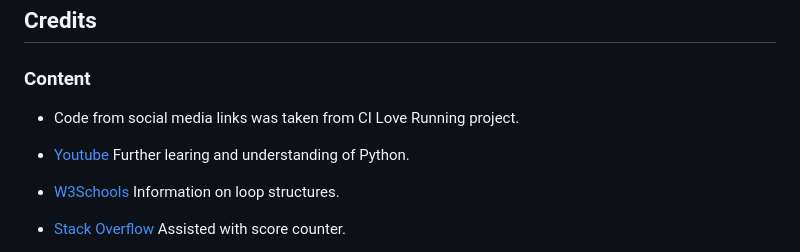
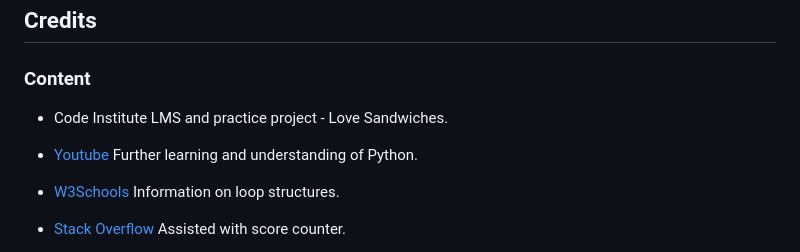
Before and after one commit to Code-Institute-Submissions/Code-Institute-Submissions-raccodes09-pp3-rock.paper.scissors, a Markdown page: README.md, the part around the change. GitHub-like rendering.

Commit message:
Update README.md with further information

```diff
--- a/README.md
+++ b/README.md
@@ -128,9 +128,9 @@ The project was deployed to Heroku using the following steps:
 
 ### Content
 
-- Code from social media links was taken from CI Love Running project.
+- Code Institute LMS and practice project - Love Sandwiches.
 
-- [Youtube](https://www.youtube.com/) Further learing and understanding of Python.
+- [Youtube](https://www.youtube.com/) Further learning and understanding of Python.
 
 - [W3Schools](https://www.w3schools.com/) Information on loop structures.
 
```
